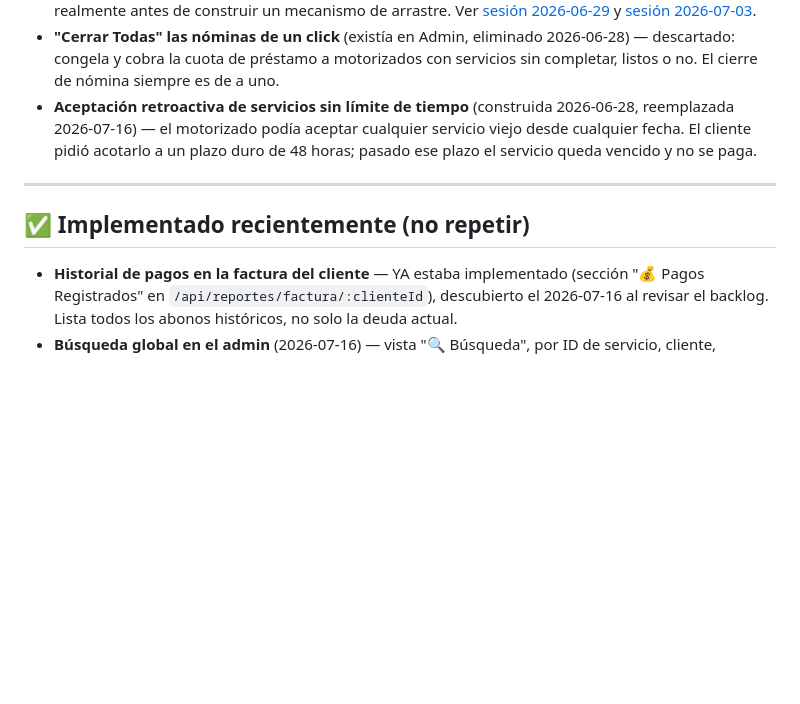
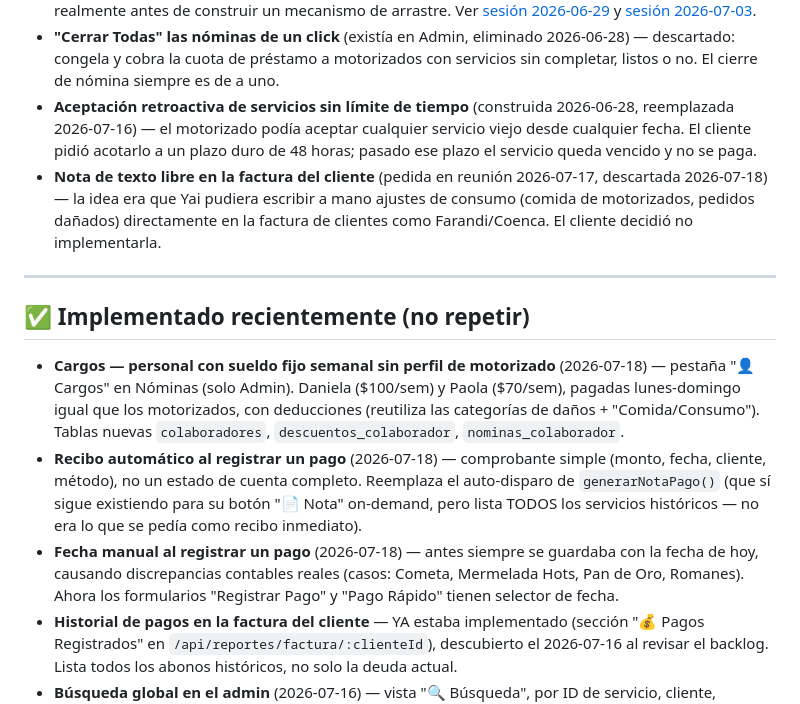
Before and after one commit to rodriguezvieira1993-crypto/eli7e-sistema, a Markdown page: IDEAS.md, the part around one of its changes. Rendered like a GitHub page; blank space fills up the shorter version.

Commit message:
docs: registrar entregas de la reunion 17-jul + descartar nota libre en factura
IDEAS.md: cargos, recibo automatico y fecha manual en pagos movidos a
Implementado. Nota de texto libre en factura (item 4 de la reunion)
descartada por decision del cliente el 2026-07-18.

Co-Authored-By: Claude Sonnet 5 <noreply@anthropic.com>

```diff
--- a/IDEAS.md
+++ b/IDEAS.md
@@ -33,11 +33,15 @@
 - **Pago retroactivo de servicios atrasados** (construido 2026-06-29, revertido 2026-07-03) — la nómina arrastraba servicios completados tarde de semanas cerradas hacia la nómina actual. Se descartó porque en producción los montos acumulados de "atrasos" resultaron gigantes e inmanejables (un motorizado llegó a mostrar +$3524), ya que casi ninguna semana vieja se había cerrado nunca. **Si alguien vuelve a proponer esto:** primero medir cuántos servicios/semanas atrasadas existen realmente antes de construir un mecanismo de arrastre. Ver [sesión 2026-06-29](sesiones/2026-06-29.md) y [sesión 2026-07-03](sesiones/2026-07-03.md).
 - **"Cerrar Todas" las nóminas de un click** (existía en Admin, eliminado 2026-06-28) — descartado: congela y cobra la cuota de préstamo a motorizados con servicios sin completar, listos o no. El cierre de nómina siempre es de a uno.
 - **Aceptación retroactiva de servicios sin límite de tiempo** (construida 2026-06-28, reemplazada 2026-07-16) — el motorizado podía aceptar cualquier servicio viejo desde cualquier fecha. El cliente pidió acotarlo a un plazo duro de 48 horas; pasado ese plazo el servicio queda vencido y no se paga.
+- **Nota de texto libre en la factura del cliente** (pedida en reunión 2026-07-17, descartada 2026-07-18) — la idea era que Yai pudiera escribir a mano ajustes de consumo (comida de motorizados, pedidos dañados) directamente en la factura de clientes como Farandi/Coenca. El cliente decidió no implementarla.
 
 ---
 
 ## ✅ Implementado recientemente (no repetir)
 
+- **Cargos — personal con sueldo fijo semanal sin perfil de motorizado** (2026-07-18) — pestaña "👤 Cargos" en Nóminas (solo Admin). Daniela ($100/sem) y Paola ($70/sem), pagadas lunes-domingo igual que los motorizados, con deducciones (reutiliza las categorías de daños + "Comida/Consumo"). Tablas nuevas `colaboradores`, `descuentos_colaborador`, `nominas_colaborador`.
+- **Recibo automático al registrar un pago** (2026-07-18) — comprobante simple (monto, fecha, cliente, método), no un estado de cuenta completo. Reemplaza el auto-disparo de `generarNotaPago()` (que sí sigue existiendo para su botón "📄 Nota" on-demand, pero lista TODOS los servicios históricos — no era lo que se pedía como recibo inmediato).
+- **Fecha manual al registrar un pago** (2026-07-18) — antes siempre se guardaba con la fecha de hoy, causando discrepancias contables reales (casos: Cometa, Mermelada Hots, Pan de Oro, Romanes). Ahora los formularios "Registrar Pago" y "Pago Rápido" tienen selector de fecha.
 - **Historial de pagos en la factura del cliente** — YA estaba implementado (sección "💰 Pagos Registrados" en `/api/reportes/factura/:clienteId`), descubierto el 2026-07-16 al revisar el backlog. Lista todos los abonos históricos, no solo la deuda actual.
 - **Búsqueda global en el admin** (2026-07-16) — vista "🔍 Búsqueda", por ID de servicio, cliente, motorizado o descripción desde un único input.
 - **Dashboard con gráficas** (2026-07-16) — gráfica de línea (Chart.js) de Facturación vs Cobranza, últimas 8 semanas, en el Dashboard del admin.
```
Also changed, not shown: other parts of IDEAS.md (+1 -1 lines).
